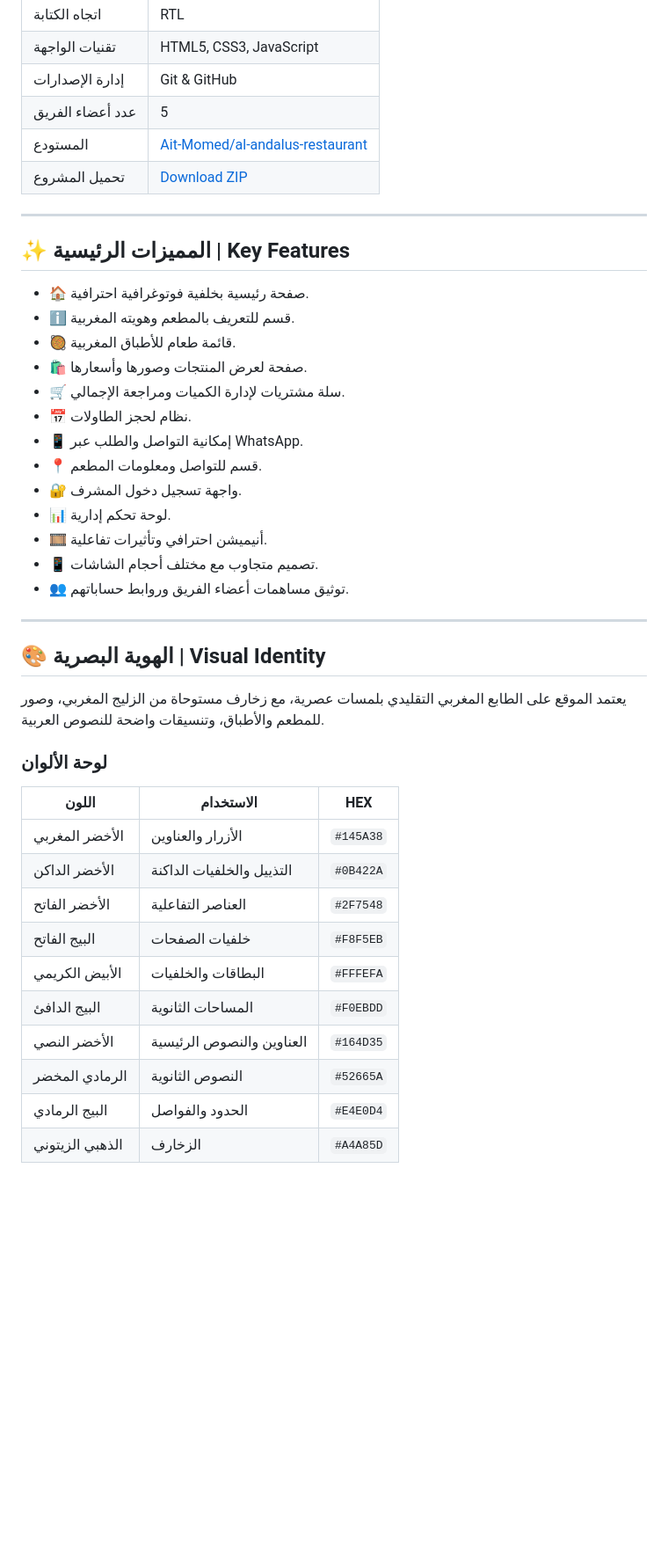
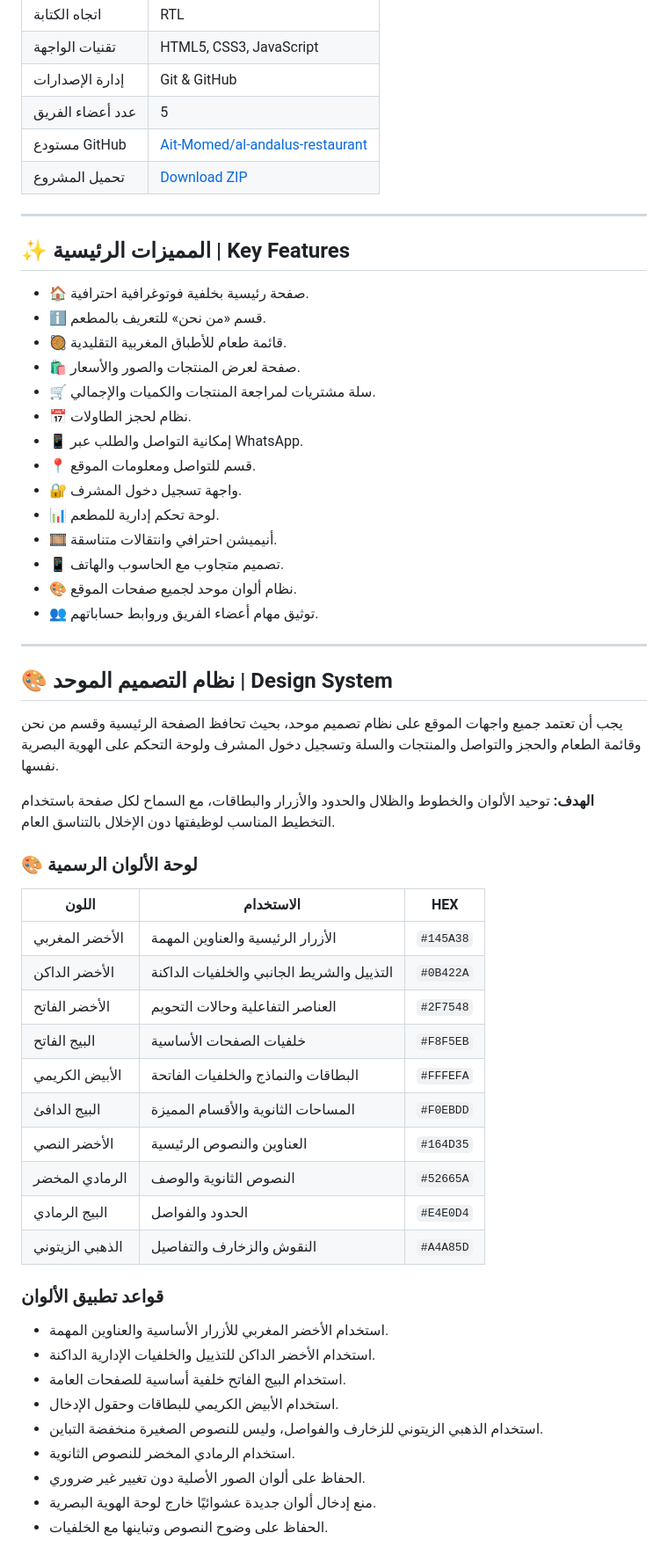
Before and after one commit to Ait-Momed/al-andalus-restaurant, a Markdown page: README.md, the part around one of its changes. Shown at 88% size. GitHub-like rendering; blank space fills up the shorter version.

```diff
--- a/README.md
+++ b/README.md
@@ -53,7 +55,7 @@
 | تقنيات الواجهة | HTML5, CSS3, JavaScript |
 | إدارة الإصدارات | Git & GitHub |
 | عدد أعضاء الفريق | 5 |
-| المستودع | [Ait-Momed/al-andalus-restaurant](https://github.com/Ait-Momed/al-andalus-restaurant) |
+| مستودع GitHub | [Ait-Momed/al-andalus-restaurant](https://github.com/Ait-Momed/al-andalus-restaurant) |
 | تحميل المشروع | [Download ZIP](https://github.com/Ait-Momed/al-andalus-restaurant/archive/refs/heads/main.zip) |
 
 ---
@@ -63,18 +65,19 @@
 ## ✨ المميزات الرئيسية | Key Features
 
 - 🏠 صفحة رئيسية بخلفية فوتوغرافية احترافية.
-- ℹ️ قسم للتعريف بالمطعم وهويته المغربية.
-- 🥘 قائمة طعام للأطباق المغربية.
-- 🛍️ صفحة لعرض المنتجات وصورها وأسعارها.
-- 🛒 سلة مشتريات لإدارة الكميات ومراجعة الإجمالي.
+- ℹ️ قسم «من نحن» للتعريف بالمطعم.
+- 🥘 قائمة طعام للأطباق المغربية التقليدية.
+- 🛍️ صفحة لعرض المنتجات والصور والأسعار.
+- 🛒 سلة مشتريات لمراجعة المنتجات والكميات والإجمالي.
 - 📅 نظام لحجز الطاولات.
 - 📱 إمكانية التواصل والطلب عبر WhatsApp.
-- 📍 قسم للتواصل ومعلومات المطعم.
+- 📍 قسم للتواصل ومعلومات الموقع.
 - 🔐 واجهة تسجيل دخول المشرف.
-- 📊 لوحة تحكم إدارية.
-- 🎞️ أنيميشن احترافي وتأثيرات تفاعلية.
-- 📱 تصميم متجاوب مع مختلف أحجام الشاشات.
-- 👥 توثيق مساهمات أعضاء الفريق وروابط حساباتهم.
+- 📊 لوحة تحكم إدارية للمطعم.
+- 🎞️ أنيميشن احترافي وانتقالات متناسقة.
+- 📱 تصميم متجاوب مع الحاسوب والهاتف.
+- 🎨 نظام ألوان موحد لجميع صفحات الموقع.
+- 👥 توثيق مهام أعضاء الفريق وروابط حساباتهم.
 
 ---
 
@@ -82,19 +85,34 @@
 
-## 🎨 الهوية البصرية | Visual Identity
+## 🎨 نظام التصميم الموحد | Design System
 
-يعتمد الموقع على الطابع المغربي التقليدي بلمسات عصرية، مع زخارف مستوحاة من الزليج المغربي، وصور للمطعم والأطباق، وتنسيقات واضحة للنصوص العربية.
+يجب أن تعتمد جميع واجهات الموقع على نظام تصميم موحد، بحيث تحافظ الصفحة الرئيسية وقسم من نحن وقائمة الطعام والحجز والتواصل والمنتجات والسلة وتسجيل دخول المشرف ولوحة التحكم على الهوية البصرية نفسها.
 
-### لوحة الألوان
+**الهدف:** توحيد الألوان والخطوط والظلال والحدود والأزرار والبطاقات، مع السماح لكل صفحة باستخدام التخطيط المناسب لوظيفتها دون الإخلال بالتناسق العام.
+
+### 🎨 لوحة الألوان الرسمية
 
 | اللون | الاستخدام | HEX |
 |---|---|---|
-| الأخضر المغربي | الأزرار والعناوين | `#145A38` |
-| الأخضر الداكن | التذييل والخلفيات الداكنة | `#0B422A` |
-| الأخضر الفاتح | العناصر التفاعلية | `#2F7548` |
-| البيج الفاتح | خلفيات الصفحات | `#F8F5EB` |
-| الأبيض الكريمي | البطاقات والخلفيات | `#FFFEFA` |
-| البيج الدافئ | المساحات الثانوية | `#F0EBDD` |
+| الأخضر المغربي | الأزرار الرئيسية والعناوين المهمة | `#145A38` |
+| الأخضر الداكن | التذييل والشريط الجانبي والخلفيات الداكنة | `#0B422A` |
+| الأخضر الفاتح | العناصر التفاعلية وحالات التحويم | `#2F7548` |
+| البيج الفاتح | خلفيات الصفحات الأساسية | `#F8F5EB` |
+| الأبيض الكريمي | البطاقات والنماذج والخلفيات الفاتحة | `#FFFEFA` |
+| البيج الدافئ | المساحات الثانوية والأقسام المميزة | `#F0EBDD` |
 | الأخضر النصي | العناوين والنصوص الرئيسية | `#164D35` |
-| الرمادي المخضر | النصوص الثانوية | `#52665A` |
+| الرمادي المخضر | النصوص الثانوية والوصف | `#52665A` |
 | البيج الرمادي | الحدود والفواصل | `#E4E0D4` |
-| الذهبي الزيتوني | الزخارف | `#A4A85D` |
+| الذهبي الزيتوني | النقوش والزخارف والتفاصيل | `#A4A85D` |
+
+### قواعد تطبيق الألوان
+
+- استخدام الأخضر المغربي للأزرار الأساسية والعناوين المهمة.
+- استخدام الأخضر الداكن للتذييل والخلفيات الإدارية الداكنة.
+- استخدام البيج الفاتح خلفية أساسية للصفحات العامة.
+- استخدام الأبيض الكريمي للبطاقات وحقول الإدخال.
+- استخدام الذهبي الزيتوني للزخارف والفواصل، وليس للنصوص الصغيرة منخفضة التباين.
+- استخدام الرمادي المخضر للنصوص الثانوية.
+- الحفاظ على ألوان الصور الأصلية دون تغيير غير ضروري.
+- منع إدخال ألوان جديدة عشوائيًا خارج لوحة الهوية البصرية.
+- الحفاظ على وضوح النصوص وتباينها مع الخلفيات.
+
```
Also changed, not shown: other parts of README.md (+216 -134 lines).
